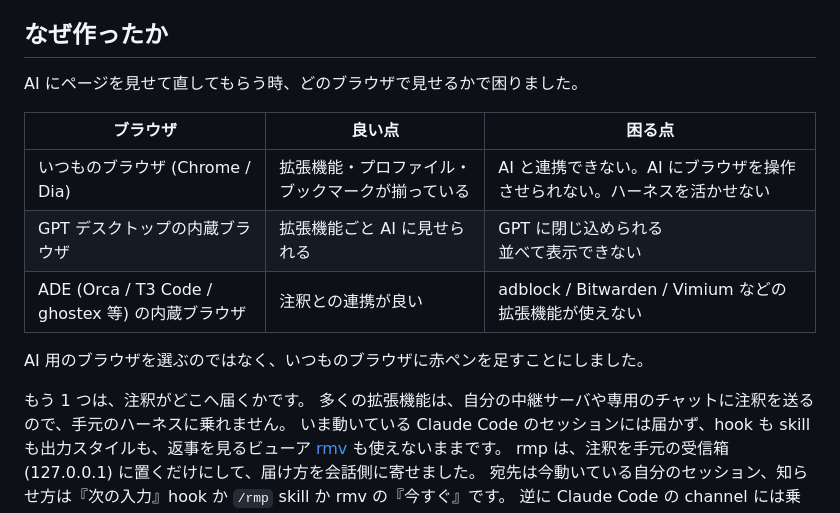
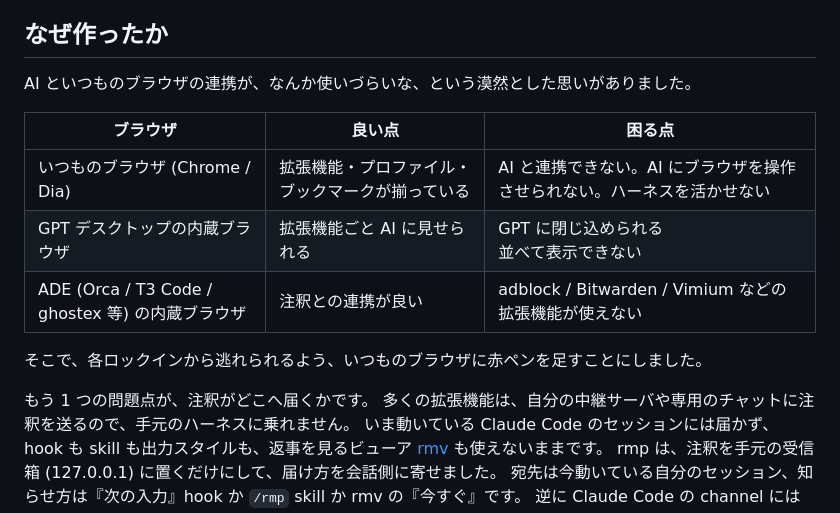
Before and after one commit to ktsm-yt/rmp, a Markdown page: README.md, the part around the change. Rendered like a GitHub page.

Commit message:
docs(readme): なぜ作ったかの書き出しを user の言葉に (赤ペン 3 件)
Co-Authored-By: Claude Opus 5.5 <noreply@anthropic.com>
Claude-Session: https://claude.ai/code/session_018tV9SEBxrBbyTnSYG2QHQT

```diff
--- a/README.md
+++ b/README.md
@@ -7,7 +7,7 @@
 
 ## なぜ作ったか
 
-AI にページを見せて直してもらう時、どのブラウザで見せるかで困りました。
+AI といつものブラウザの連携が、なんか使いづらいな、という漠然とした思いがありました。
 
 | ブラウザ | 良い点 | 困る点 |
 | --- | --- | --- |
@@ -15,9 +15,9 @@ AI にページを見せて直してもらう時、どのブラウザで見せ
 | GPT デスクトップの内蔵ブラウザ | 拡張機能ごと AI に見せられる | GPT に閉じ込められる<br>並べて表示できない |
 | ADE (Orca / T3 Code / ghostex 等) の内蔵ブラウザ | 注釈との連携が良い | adblock / Bitwarden / Vimium などの拡張機能が使えない |
 
-AI 用のブラウザを選ぶのではなく、いつものブラウザに赤ペンを足すことにしました。
+そこで、各ロックインから逃れられるよう、いつものブラウザに赤ペンを足すことにしました。
 
-もう 1 つは、注釈がどこへ届くかです。
+もう 1 つの問題点が、注釈がどこへ届くかです。
 多くの拡張機能は、自分の中継サーバや専用のチャットに注釈を送るので、手元のハーネスに乗れません。
 いま動いている Claude Code のセッションには届かず、hook も skill も出力スタイルも、返事を見るビューア [rmv](https://github.com/ktsm-yt/rmv) も使えないままです。
 rmp は、注釈を手元の受信箱 (127.0.0.1) に置くだけにして、届け方を会話側に寄せました。
```
